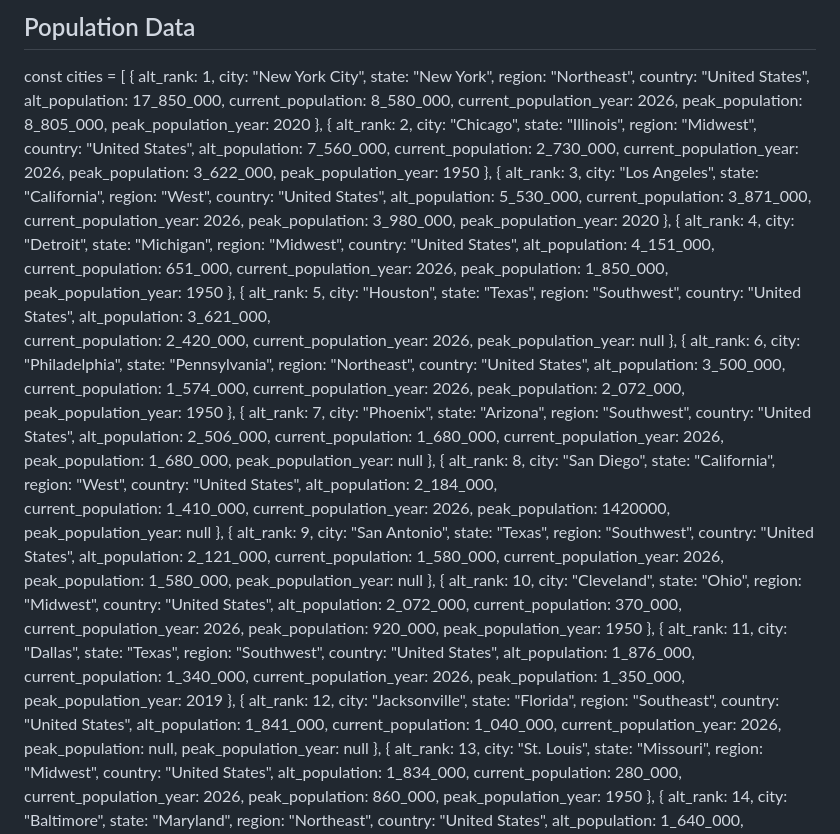
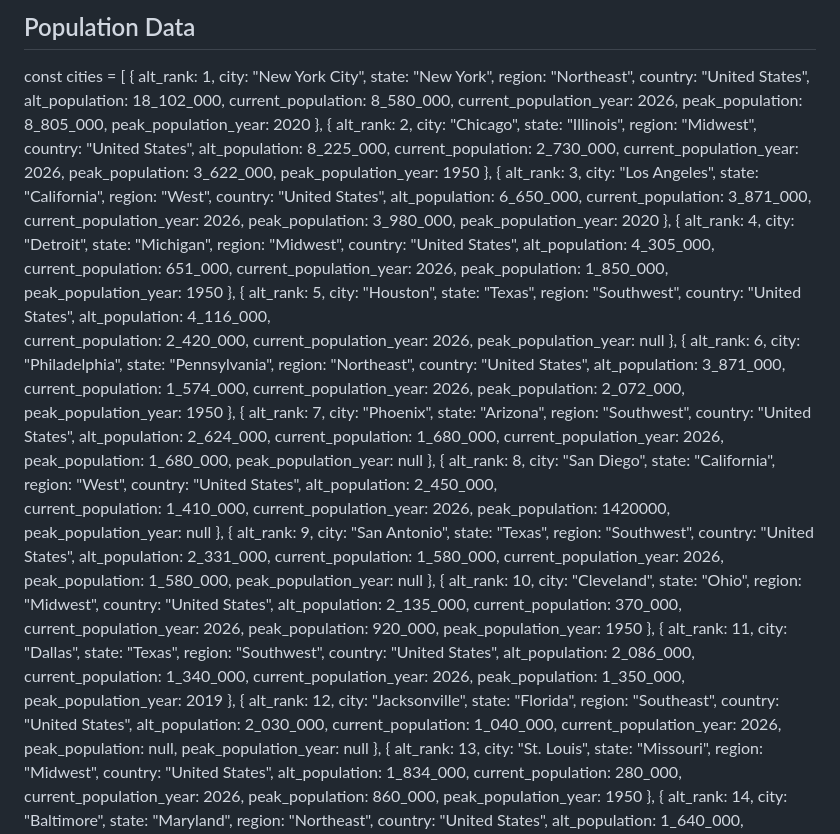
Before and after one commit to RIVERsamp/alt-city-population-model, a Markdown page: README.md, the part around the change. Drawn GitHub-style.

```diff
--- a/README.md
+++ b/README.md
@@ -20,7 +20,7 @@ const cities = [
    state: "New York",
    region: "Northeast",
    country: "United States",
-   alt_population: 17_850_000,
+   alt_population: 18_102_000,
    current_population: 8_580_000,
    current_population_year: 2026,
    peak_population: 8_805_000,
@@ -32,7 +32,7 @@ const cities = [
    state: "Illinois",
    region: "Midwest",
    country: "United States",
-   alt_population: 7_560_000,
+   alt_population: 8_225_000,
    current_population: 2_730_000,
    current_population_year: 2026,
    peak_population: 3_622_000,
@@ -44,7 +44,7 @@ const cities = [
    state: "California",
    region: "West",
    country: "United States",
-   alt_population: 5_530_000,
+   alt_population: 6_650_000,
    current_population: 3_871_000,
    current_population_year: 2026,
    peak_population: 3_980_000,
@@ -56,7 +56,7 @@ const cities = [
    state: "Michigan",
    region: "Midwest",
    country: "United States",
-   alt_population: 4_151_000,
+   alt_population: 4_305_000,
    current_population: 651_000,
    current_population_year: 2026,
    peak_population: 1_850_000,
@@ -68,7 +68,7 @@ const cities = [
    state: "Texas",
    region: "Southwest",
    country: "United States",
-   alt_population: 3_621_000,
+   alt_population: 4_116_000,
    current_population: 2_420_000,
    current_population_year: 2026,
    peak_population_year: null
@@ -79,7 +79,7 @@ const cities = [
    state: "Pennsylvania",
    region: "Northeast",
    country: "United States",
-   alt_population: 3_500_000,
+   alt_population: 3_871_000,
    current_population: 1_574_000,
    current_population_year: 2026,
    peak_population: 2_072_000,
@@ -91,7 +91,7 @@ const cities = [
    state: "Arizona",
    region: "Southwest",
    country: "United States",
-   alt_population: 2_506_000,
+   alt_population: 2_624_000,
    current_population: 1_680_000,
    current_population_year: 2026,
    peak_population: 1_680_000,
@@ -103,7 +103,7 @@ const cities = [
    state: "California",
    region: "West",
    country: "United States",
-   alt_population: 2_184_000,
+   alt_population: 2_450_000,
    current_population: 1_410_000,
    current_population_year: 2026,
    peak_population: 1420000,
@@ -115,7 +115,7 @@ const cities = [
    state: "Texas",
    region: "Southwest",
    country: "United States",
-   alt_population: 2_121_000,
+   alt_population: 2_331_000,
    current_population: 1_580_000,
    current_population_year: 2026,
    peak_population: 1_580_000,
@@ -127,7 +127,7 @@ const cities = [
    state: "Ohio",
    region: "Midwest",
    country: "United States",
-   alt_population: 2_072_000,
+   alt_population: 2_135_000,
    current_population: 370_000,
    current_population_year: 2026,
    peak_population: 920_000,
@@ -139,7 +139,7 @@ const cities = [
    state: "Texas",
    region: "Southwest",
    country: "United States",
-   alt_population: 1_876_000,
+   alt_population: 2_086_000,
    current_population: 1_340_000,
    current_population_year: 2026,
    peak_population: 1_350_000,
@@ -151,7 +151,7 @@ const cities = [
    state: "Florida",
    region: "Southeast",
    country: "United States",
-   alt_population: 1_841_000,
+   alt_population: 2_030_000,
    current_population: 1_040_000,
    current_population_year: 2026,
    peak_population: null,
```
